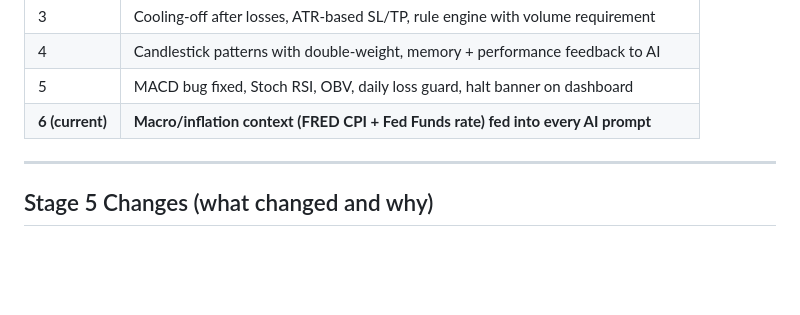
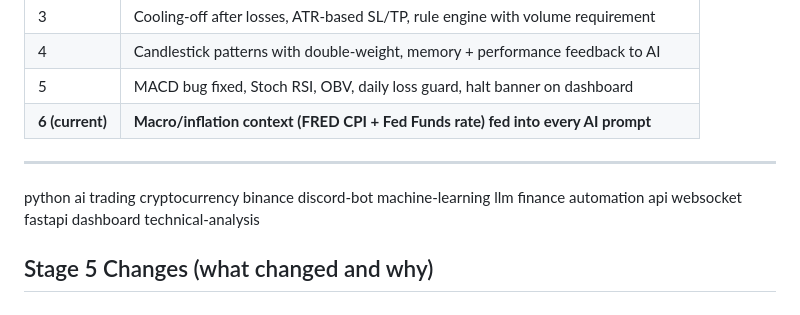
Before and after one commit to Faizanmemon21/AI-Trading-Bot, a Markdown page: README.md, the part around the change. Rendered like a GitHub page; blank space fills up the shorter version.

```diff
--- a/README.md
+++ b/README.md
@@ -17,6 +17,22 @@ An AI-powered crypto trading bot that uses **Groq LLaMA 70B** to analyze markets
 
 ---
 
+
+python
+ai
+trading
+cryptocurrency
+binance
+discord-bot
+machine-learning
+llm
+finance
+automation
+api
+websocket
+fastapi
+dashboard
+technical-analysis
 ## Stage 5 Changes (what changed and why)
 
 ### `trader.py`
```
